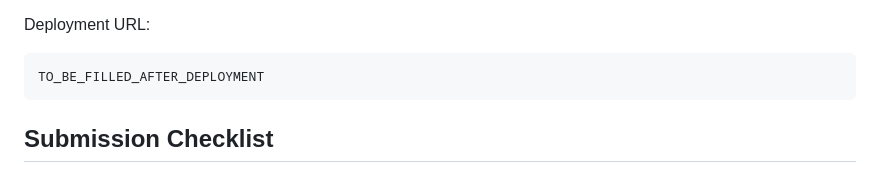
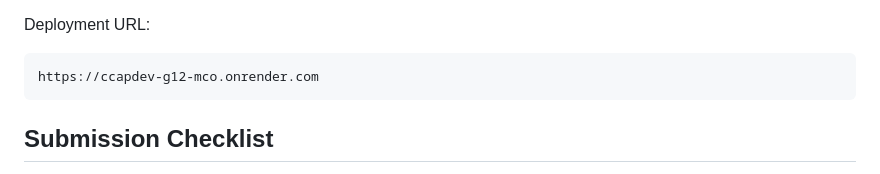
Before and after one commit to FRSunmine/CCAPDEV-G12-MCO, a Markdown page: README.md, the part around the change. GitHub-like rendering.

Commit message:
fix: update deployment URL in README.md

````diff
--- a/README.md
+++ b/README.md
@@ -149,7 +149,7 @@ Recommended production steps:
 Deployment URL:
 
 ```text
-TO_BE_FILLED_AFTER_DEPLOYMENT
+https://ccapdev-g12-mco.onrender.com
 ```
 
 ## Submission Checklist
````
